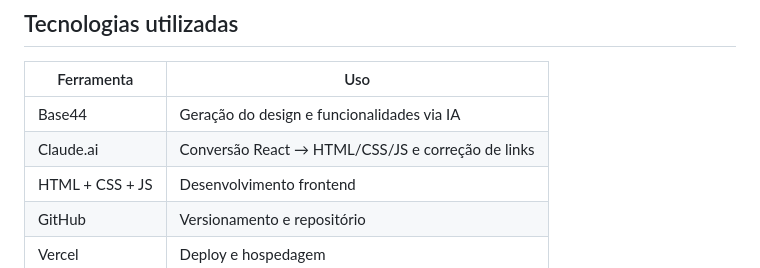
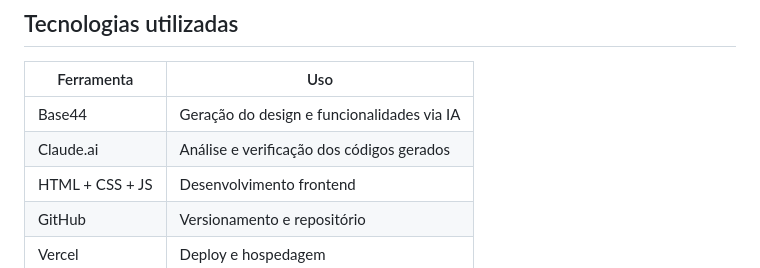
Before and after one commit to scarol-s/internet-baby-club-base44, a Markdown page: README.md, the part around the change. Drawn GitHub-style.

```diff
--- a/README.md
+++ b/README.md
@@ -179,7 +179,7 @@ internet-baby-club/
 | Ferramenta | Uso |
 |---|---|
 | Base44 | Geração do design e funcionalidades via IA |
-| Claude.ai | Conversão React → HTML/CSS/JS e correção de links |
+| Claude.ai | Análise e verificação dos códigos gerados |
 | HTML + CSS + JS | Desenvolvimento frontend |
 | GitHub | Versionamento e repositório |
 | Vercel | Deploy e hospedagem |
```
